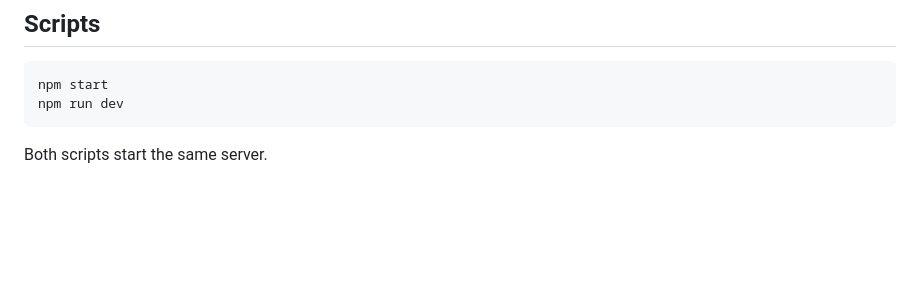
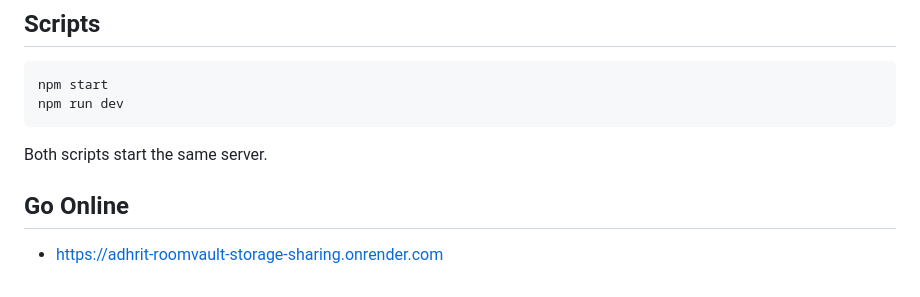
Before and after one commit to 1234-adhrit/ADHRIT--RoomVault-Storage-Sharing-v1.0.0-, a Markdown page: README.md, the part around the change. Rendered like a GitHub page; blank space fills up the shorter version.

````diff
--- a/README.md
+++ b/README.md
@@ -258,3 +258,7 @@ npm run dev
 ```
 
 Both scripts start the same server.
+
+## Go Online
+
+- https://adhrit-roomvault-storage-sharing.onrender.com
````
